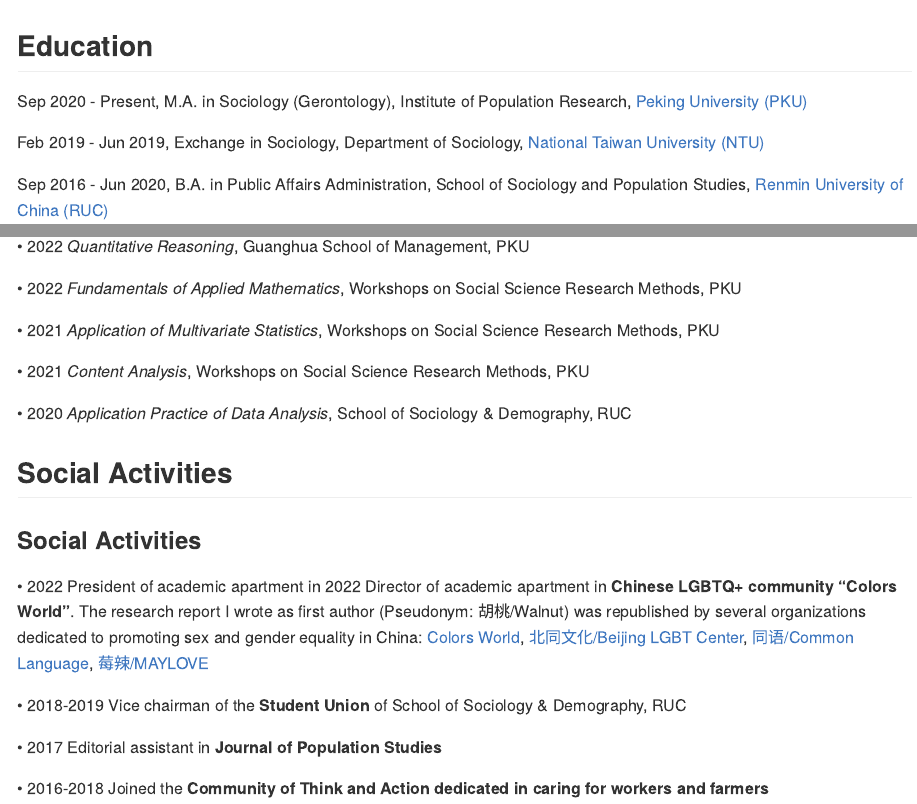
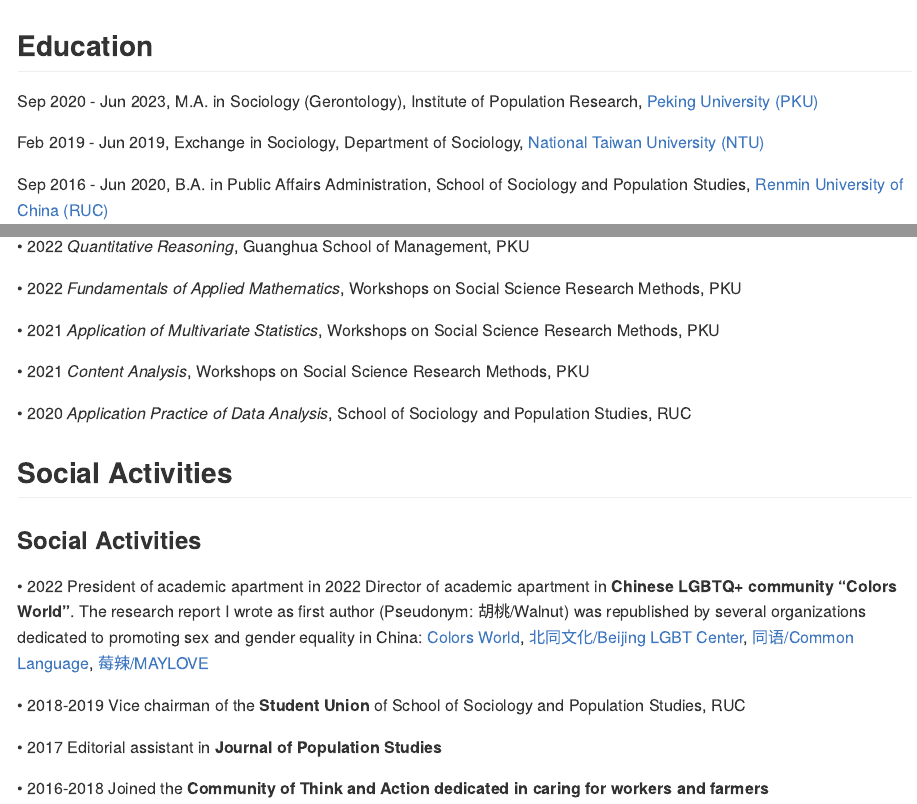
Before and after one commit to Pixaoxiuxia/sky, an R Markdown document (content/Experiences.Rmd): the page in a window 1100 px wide, from its top, and a second part further down, joined at a grey line. The pictures show the output file content/Experiences.md that the author committed with the source, drawn offline in the style of GitHub.

Commit message:
population

```diff
--- a/content/Experiences.Rmd
+++ b/content/Experiences.Rmd
@@ -10,7 +10,7 @@
 
 ## Education
 
-Sep 2020 - Present, M.A. in Sociology (Gerontology), Institute of Population Research, [Peking University (PKU)](https://english.pku.edu.cn/)
+Sep 2020 - Jun 2023, M.A. in Sociology (Gerontology), Institute of Population Research, [Peking University (PKU)](https://english.pku.edu.cn/)
 
 Feb 2019 - Jun 2019, Exchange in Sociology, Department of Sociology, [National Taiwan University (NTU)](https://www.ntu.edu.tw/english/index.html)
 
@@ -109,7 +109,7 @@
 
 • 2021 *Content Analysis*, Workshops on Social Science Research Methods, PKU
 
-• 2020 *Application Practice of Data Analysis*, School of Sociology & Demography, RUC
+• 2020 *Application Practice of Data Analysis*, School of Sociology and Population Studies, RUC
 
 
 ## Social Activities
@@ -118,7 +118,7 @@
 
 • 2022 President of academic apartment in 2022 Director of academic apartment in **Chinese LGBTQ+ community “Colors World”**. The research report I wrote as first author (Pseudonym: 胡桃/Walnut) was republished by several organizations dedicated to promoting sex and gender equality in China: [Colors World](https://colorsworld.top/articles/2022/ColorsWorld_2022-03-30%2021_%E5%8E%9F%E5%88%9B%E7%A0%94%E7%A9%B6%20_%202022%E5%B9%B4%E5%85%B3%E4%BA%8E%E8%B7%A8%E6%80%A7%E5%88%AB%E8%80%85%E7%9A%84%E7%A4%BE%E4%BC%9A%E6%80%81%E5%BA%A6%E8%B0%83%E6%9F%A5%E6%8A%A5%E5%91%8A.html), [北同文化/Beijing LGBT Center](https://mp.weixin.qq.com/s/RkhMyjMeRcHsRKX6qG_q1g), [同语/Common Language](https://mp.weixin.qq.com/s/uPPHT73HO7oNKmefTdKQoQ), [莓辣/MAYLOVE](https://mp.weixin.qq.com/s/KCdn9x4ozTZQHNzuUKt2qw)
 
-• 2018-2019 Vice chairman of the **Student Union** of School of Sociology & Demography, RUC
+• 2018-2019 Vice chairman of the **Student Union** of School of Sociology and Population Studies, RUC
 
 • 2017 Editorial assistant in **Journal of Population Studies**
 
```
Also changed, not shown: content/Experiences.md.
